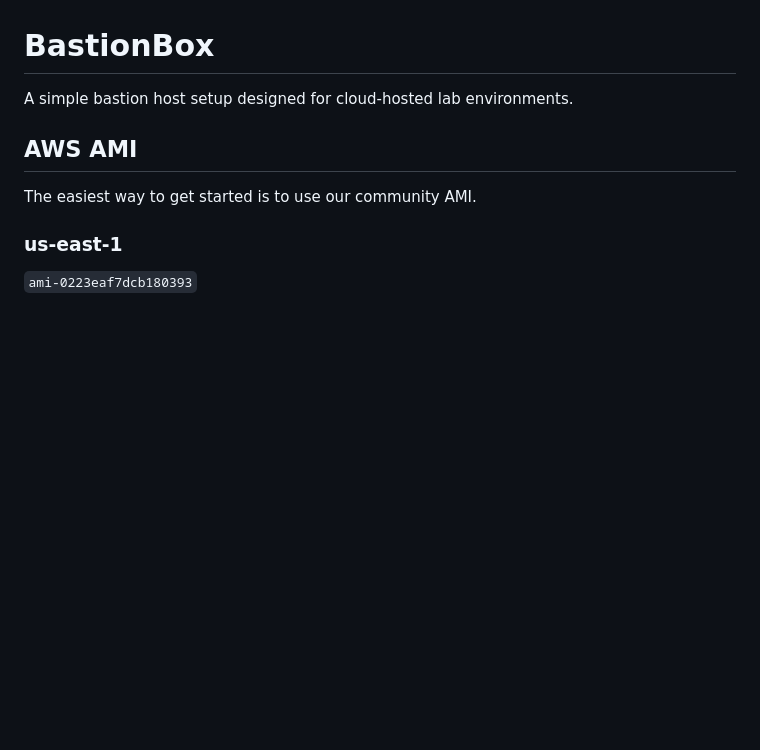
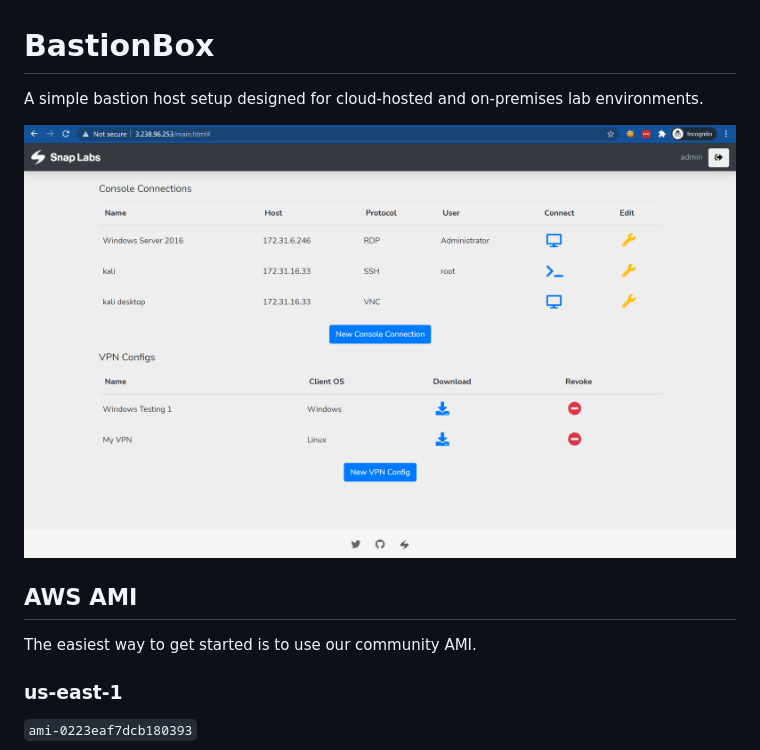
Before and after one commit to snaplabsio/BastionBox, a Markdown page: README.md, the part around the change printed below. GitHub-like rendering; pictures changed too: Images/main.png (added); blank space fills up the shorter version.

Commit message:
images

```diff
--- a/README.md
+++ b/README.md
@@ -1,6 +1,8 @@
 # BastionBox
 
-A simple bastion host setup designed for cloud-hosted lab environments.
+A simple bastion host setup designed for cloud-hosted and on-premises lab environments.
+
+![Main Screen](/Images/main.png)
 
 ## AWS AMI
 
```
Also changed, not shown: other parts of README.md (+14 -0 lines), Images/console.png (added), Images/login.png (added), Images/rdp.png (added), Images/vpn.png (added).
